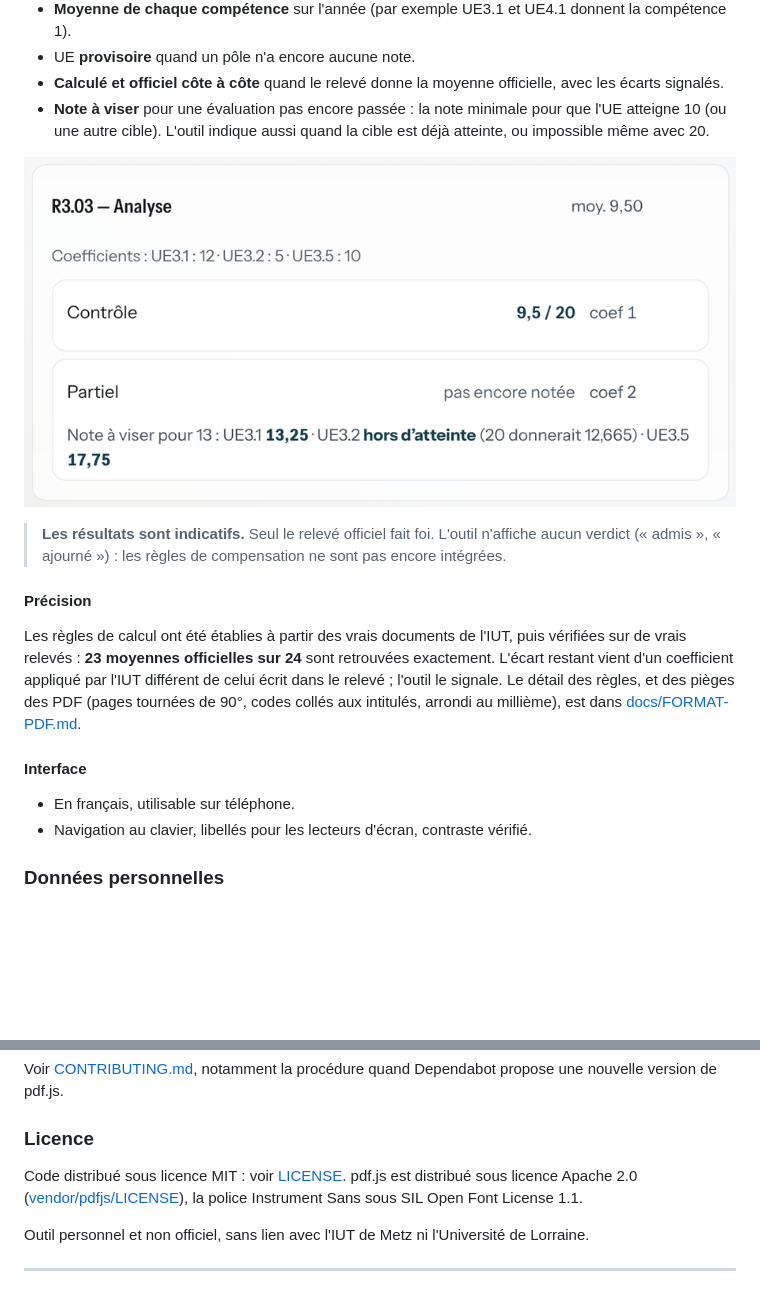
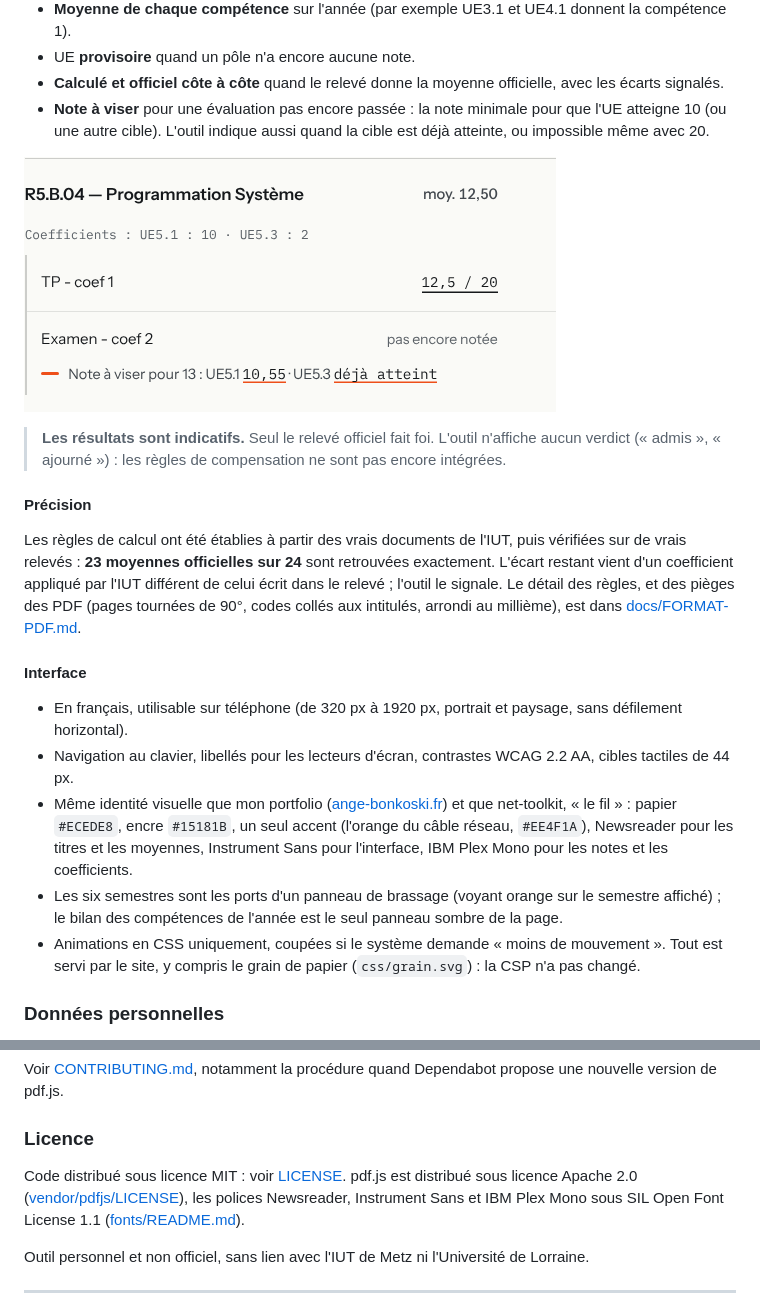
Before and after one commit to angele-os/simulateur-but, a Markdown page: README.md, 2 parts joined by grey strips. Drawn GitHub-style; pictures changed too: docs/capture-note-a-viser.png; blank space fills up the shorter version.

```diff
--- a/README.md
+++ b/README.md
@@ -55,8 +55,11 @@ Les règles de calcul ont été établies à partir des vrais documents de l'IUT
 
 #### Interface
 
-- En français, utilisable sur téléphone.
-- Navigation au clavier, libellés pour les lecteurs d'écran, contraste vérifié.
+- En français, utilisable sur téléphone (de 320 px à 1920 px, portrait et paysage, sans défilement horizontal).
+- Navigation au clavier, libellés pour les lecteurs d'écran, contrastes WCAG 2.2 AA, cibles tactiles de 44 px.
+- Même identité visuelle que mon portfolio ([ange-bonkoski.fr](https://ange-bonkoski.fr)) et que net-toolkit, « le fil » : papier `#ECEDE8`, encre `#15181B`, un seul accent (l'orange du câble réseau, `#EE4F1A`), Newsreader pour les titres et les moyennes, Instrument Sans pour l'interface, IBM Plex Mono pour les notes et les coefficients.
+- Les six semestres sont les ports d'un panneau de brassage (voyant orange sur le semestre affiché) ; le bilan des compétences de l'année est le seul panneau sombre de la page.
+- Animations en CSS uniquement, coupées si le système demande « moins de mouvement ». Tout est servi par le site, y compris le grain de papier (`css/grain.svg`) : la CSP n'a pas changé.
 
 ### Données personnelles
 
@@ -104,7 +107,7 @@ Voir [CONTRIBUTING.md](CONTRIBUTING.md), notamment la procédure quand Dependabo
 
 ### Licence
 
-Code distribué sous licence MIT : voir [LICENSE](LICENSE). pdf.js est distribué sous licence Apache 2.0 ([vendor/pdfjs/LICENSE](vendor/pdfjs/LICENSE)), la police Instrument Sans sous SIL Open Font License 1.1.
+Code distribué sous licence MIT : voir [LICENSE](LICENSE). pdf.js est distribué sous licence Apache 2.0 ([vendor/pdfjs/LICENSE](vendor/pdfjs/LICENSE)), les polices Newsreader, Instrument Sans et IBM Plex Mono sous SIL Open Font License 1.1 ([fonts/README.md](fonts/README.md)).
 
 Outil personnel et non officiel, sans lien avec l'IUT de Metz ni l'Université de Lorraine.
 
```
Also changed, not shown: other parts of README.md (+2 -2 lines), CLAUDE.md (+2 -1 lines), fonts/README.md (+8 -5 lines), docs/capture-resultats.png, 8 other files.
